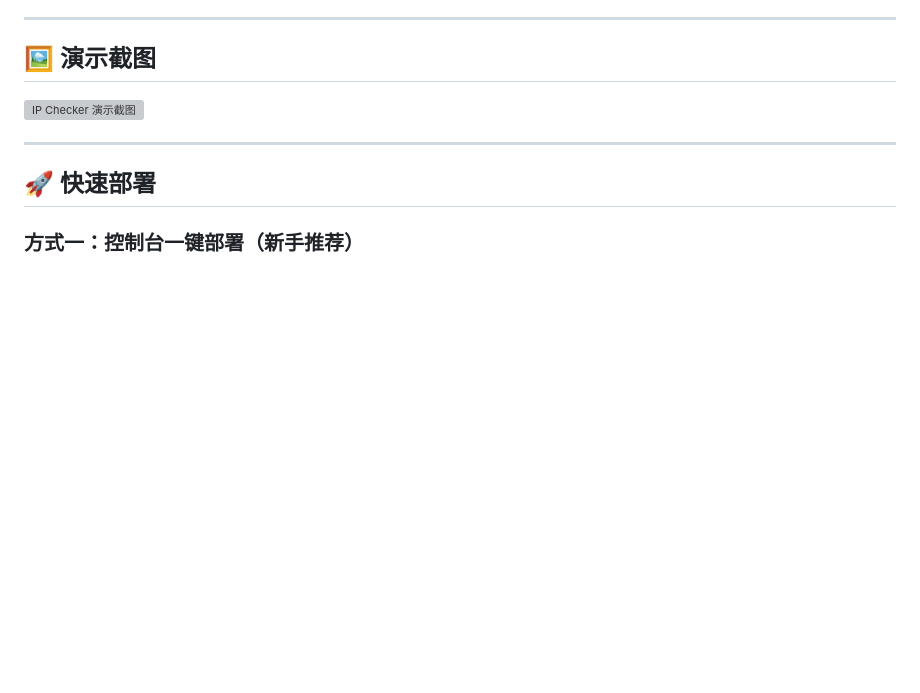
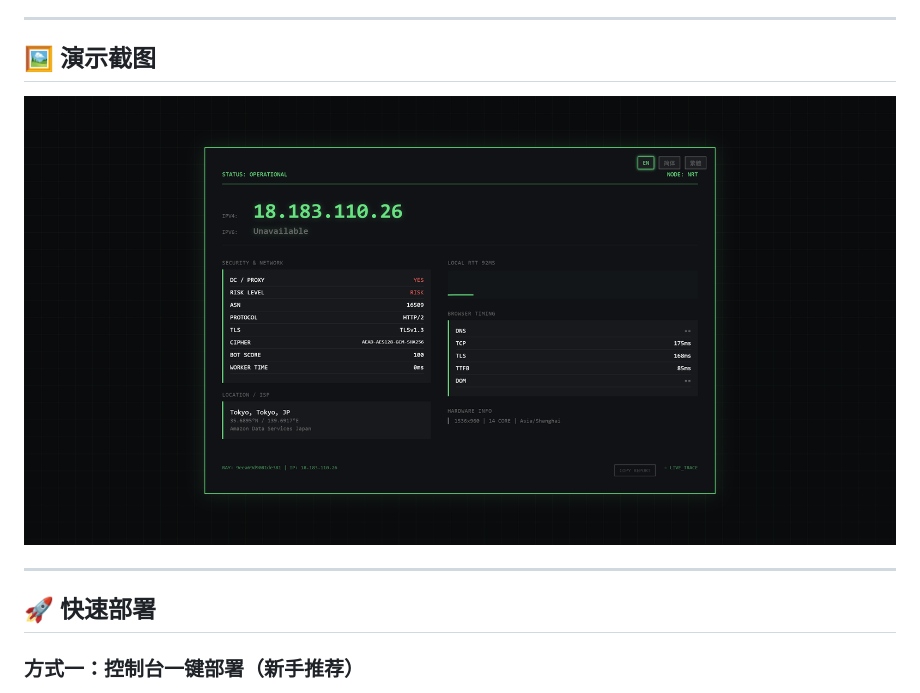
Before and after one commit to ASIACOMKHK/CF-workers-ipcheck, a Markdown page: README.md, the part around the change. Rendered like a GitHub page; blank space fills up the shorter version; grey boxes are pictures that could not be loaded.

Commit message:
Update screenshot link in README.md

```diff
--- a/README.md
+++ b/README.md
@@ -23,7 +23,7 @@
 ---
 
 ## 🖼️ 演示截图
-![IP Checker 演示截图](https://raw.githubusercontent.com/ASIACOMKHK/CF-workers-ipcheck/main/screenshot.png)
+![IP Checker 演示截图](af187c088c1ae5ccfeb089576c5535d4.png)
 
 ---
 
```
